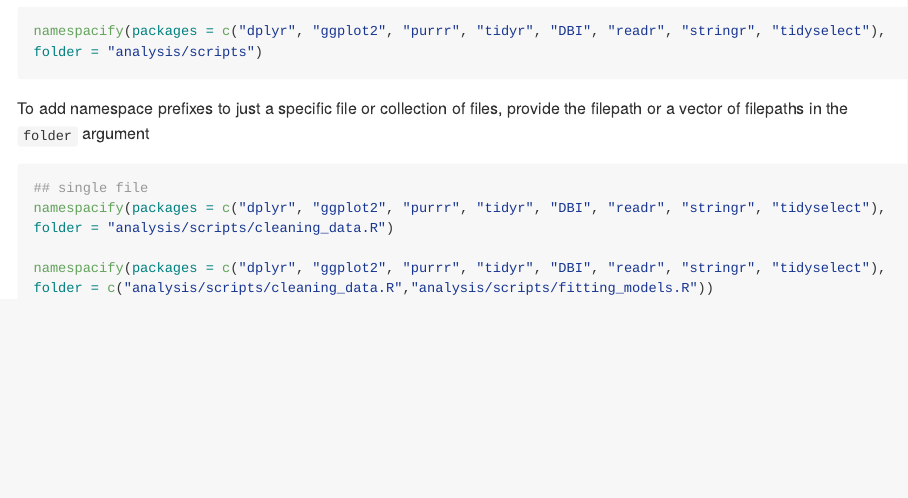
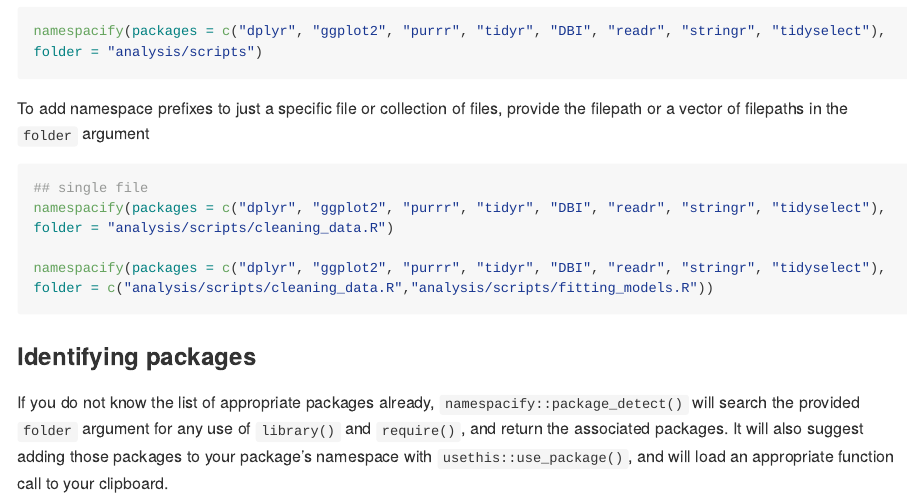
Before and after one commit to cbedwards-dfw/namespacify, an R Markdown document (README.Rmd): the page in a window 1100 px wide, from 760 px down. The pictures show the output file README.md that the author committed with the source, drawn offline in the style of GitHub.

Commit message:
Updating readme, changing package detection function name to be more intuitive

````diff
--- a/README.Rmd
+++ b/README.Rmd
@@ -65,3 +65,8 @@ folder = "analysis/scripts/cleaning_data.R")
 namespacify(packages = c("dplyr", "ggplot2", "purrr", "tidyr", "DBI", "readr", "stringr", "tidyselect"),
 folder = c("analysis/scripts/cleaning_data.R","analysis/scripts/fitting_models.R"))
 ```
+
+### Identifying packages
+
+If you do not know the list of appropriate packages already, `namespacify::package_detect()` will search the provided `folder` argument for any use of `library()` and `require()`, and return the associated packages. It will also suggest adding those packages to your package's namespace with
+`usethis::use_package()`, and will load an appropriate function call to your clipboard.
````
Also changed, not shown: R/detect_packages.R (renamed from R/package_detect.R, +1 -1 lines), README.md, 3 other files.
